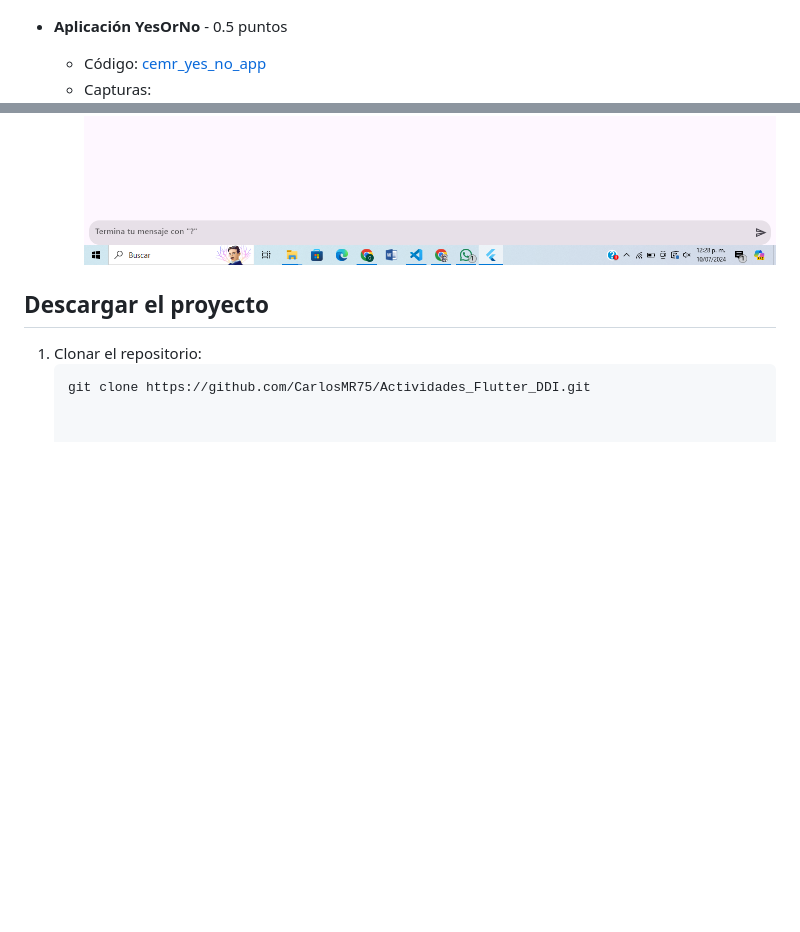
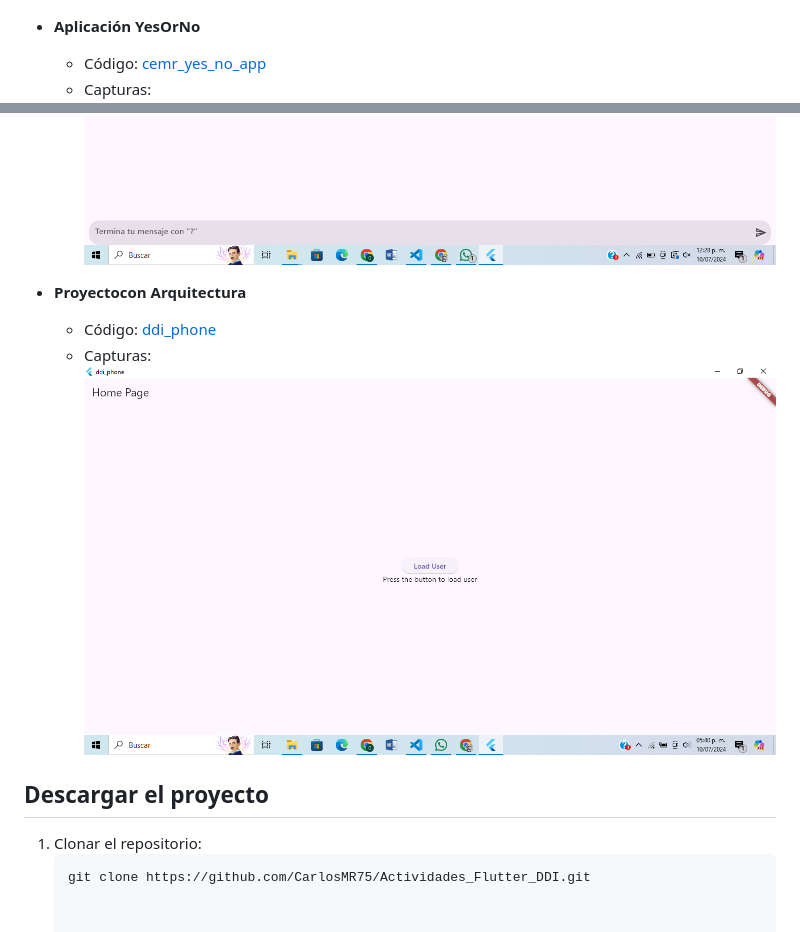
Before and after one commit to CarlosMR75/Actividades_Flutter_DDI, a Markdown page: README.md, 2 parts joined by grey strips. Rendered like a GitHub page; pictures changed too: capturas/ddi_phone.png (added); blank space fills up the shorter version.

```diff
--- a/README.md
+++ b/README.md
@@ -259,11 +298,16 @@ Este repositorio contiene los ejercicios y aplicaciones evaluados en el curso, o
   - Código: [hello_world_carlos_mata](./hello_world_carlos_mata/lib/main.dart)
   - Captura: ![HelloWorld App](./capturas/counter_screen.png)
 
-- **Aplicación YesOrNo** - 0.5 puntos
+- **Aplicación YesOrNo**
   - Código: [cemr_yes_no_app](./cemr_yes_no_app/lib/main.dart)
   - Capturas:
   ![YesOrNo App](./capturas/yes_no_app.png)
   ![YesOrNo App](./capturas/yes_no_app_2.png)
+
+- **Proyectocon Arquitectura**
+  - Código: [ddi_phone](./ddi_phone/lib/main.dart)
+  - Capturas:
+  ![DDI PHONE](./capturas/ddi_phone.png)
 
 ## Descargar el proyecto
 
```
Also changed, not shown: other parts of README.md (+44 -5 lines), capturas/async_await.png (added), capturas/stream_await.png (added), capturas/streams.png (added), capturas/try_catch.png (added), 1 other file.
